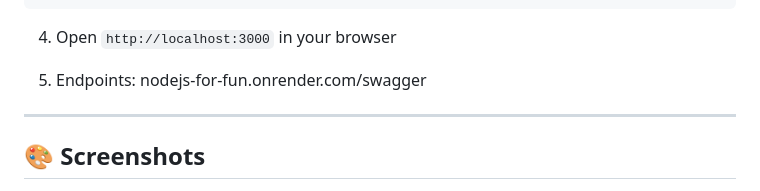
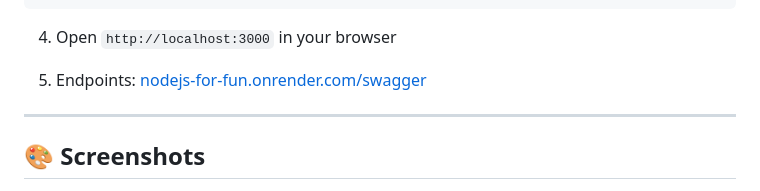
Before and after one commit to Vakhaa/NodeJs_Sandbox_For_Fun, a Markdown page: readme.md, the part around the change. Rendered like a GitHub page.

Commit message:
Fixed link in readme

```diff
--- a/readme.md
+++ b/readme.md
@@ -79,7 +79,7 @@ docker run -dp 3000:3000 <image-name>
 
 4. Open `http://localhost:3000` in your browser
 
-5. Endpoints: nodejs-for-fun.onrender.com/swagger
+5. Endpoints: [nodejs-for-fun.onrender.com/swagger](https://nodejs-for-fun.onrender.com/swagger)
 
 ---
 
```
